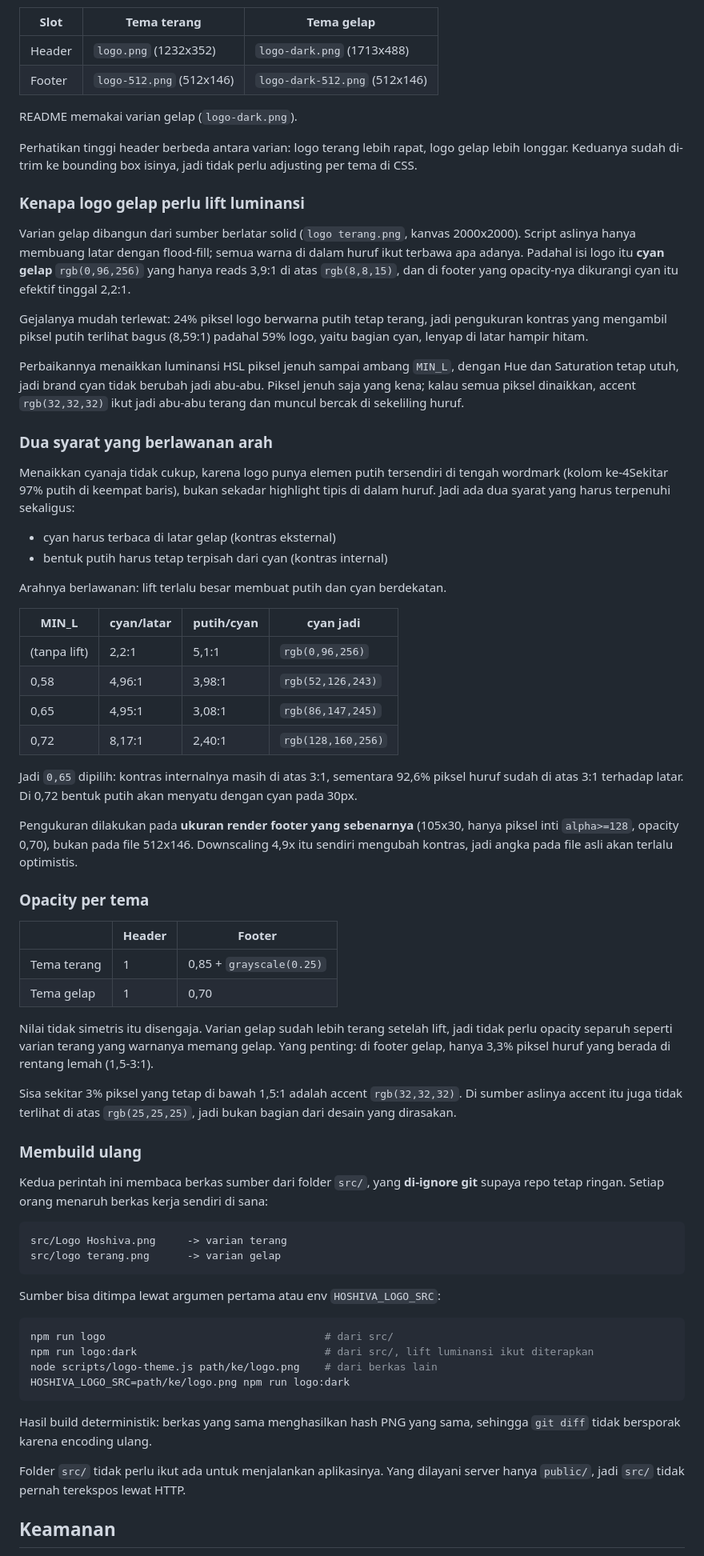
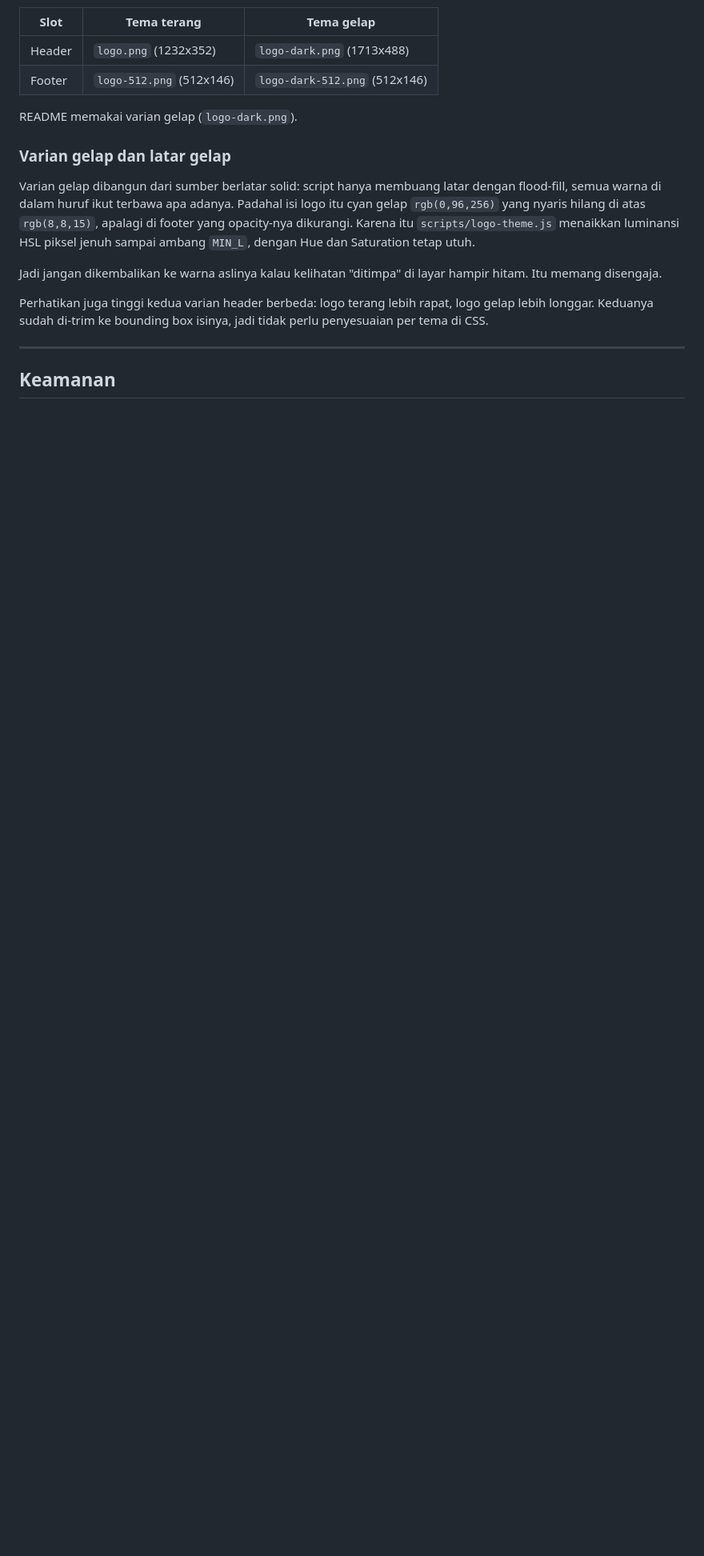
Before and after one commit to CaptainBim/Hoshiva, a Markdown page: README.md, the part around one of its changes. Shown at 80% size. Drawn GitHub-style; blank space fills up the shorter version.

````diff
--- a/README.md
+++ b/README.md
@@ -266,96 +275,23 @@ supaya tidak ada request tambahan dan tidak ada kedipan saat tema berganti.
 
 README memakai varian gelap (`logo-dark.png`).
 
-Perhatikan tinggi header berbeda antara varian: logo terang lebih rapat, logo
-gelap lebih longgar. Keduanya sudah di-trim ke bounding box isinya, jadi tidak
-perlu adjusting per tema di CSS.
+### Varian gelap dan latar gelap
 
-### Kenapa logo gelap perlu lift luminansi
+Varian gelap dibangun dari sumber berlatar solid: script hanya membuang latar
+dengan flood-fill, semua warna di dalam huruf ikut terbawa apa adanya. Padahal
+isi logo itu cyan gelap `rgb(0,96,256)` yang nyaris hilang di atas
+`rgb(8,8,15)`, apalagi di footer yang opacity-nya dikurangi. Karena itu
+`scripts/logo-theme.js` menaikkan luminansi HSL piksel jenuh sampai ambang
+`MIN_L`, dengan Hue dan Saturation tetap utuh.
 
-Varian gelap dibangun dari sumber berlatar solid (`logo terang.png`, kanvas
-2000x2000). Script aslinya hanya membuang latar dengan flood-fill; semua warna
-di dalam huruf ikut terbawa apa adanya. Padahal isi logo itu **cyan gelap**
-`rgb(0,96,256)` yang hanya reads 3,9:1 di atas `rgb(8,8,15)`, dan di footer
-yang opacity-nya dikurangi cyan itu efektif tinggal 2,2:1.
+Jadi jangan dikembalikan ke warna aslinya kalau kelihatan "ditimpa" di layar
+hampir hitam. Itu memang disengaja.
 
-Gejalanya mudah terlewat: 24% piksel logo berwarna putih tetap terang, jadi
-pengukuran kontras yang mengambil piksel putih terlihat bagus (8,59:1) padahal
-59% logo, yaitu bagian cyan, lenyap di latar hampir hitam.
+Perhatikan juga tinggi kedua varian header berbeda: logo terang lebih rapat,
+logo gelap lebih longgar. Keduanya sudah di-trim ke bounding box isinya, jadi
+tidak perlu penyesuaian per tema di CSS.
 
-Perbaikannya menaikkan luminansi HSL piksel jenuh sampai ambang `MIN_L`,
-dengan Hue dan Saturation tetap utuh, jadi brand cyan tidak berubah jadi abu-abu.
-Piksel jenuh saja yang kena; kalau semua piksel dinaikkan, accent
-`rgb(32,32,32)` ikut jadi abu-abu terang dan muncul bercak di sekeliling huruf.
-
-### Dua syarat yang berlawanan arah
-
-Menaikkan cyanaja tidak cukup, karena logo punya elemen putih tersendiri di
-tengah wordmark (kolom ke-4Sekitar 97% putih di keempat baris), bukan sekadar
-highlight tipis di dalam huruf. Jadi ada dua syarat yang harus terpenuhi
-sekaligus:
-
-- cyan harus terbaca di latar gelap (kontras eksternal)
-- bentuk putih harus tetap terpisah dari cyan (kontras internal)
-
-Arahnya berlawanan: lift terlalu besar membuat putih dan cyan berdekatan.
-
-| MIN_L | cyan/latar | putih/cyan | cyan jadi |
-| --- | --- | --- | --- |
-| (tanpa lift) | 2,2:1 | 5,1:1 | `rgb(0,96,256)` |
-| 0,58 | 4,96:1 | 3,98:1 | `rgb(52,126,243)` |
-| 0,65 | 4,95:1 | 3,08:1 | `rgb(86,147,245)` |
-| 0,72 | 8,17:1 | 2,40:1 | `rgb(128,160,256)` |
-
-Jadi `0,65` dipilih: kontras internalnya masih di atas 3:1, sementara 92,6%
-piksel huruf sudah di atas 3:1 terhadap latar. Di 0,72 bentuk putih akan
-menyatu dengan cyan pada 30px.
-
-Pengukuran dilakukan pada **ukuran render footer yang sebenarnya** (105x30,
-hanya piksel inti `alpha>=128`, opacity 0,70), bukan pada file 512x146.
-Downscaling 4,9x itu sendiri mengubah kontras, jadi angka pada file asli akan
-terlalu optimistis.
-
-### Opacity per tema
-
-| | Header | Footer |
-| --- | --- | --- |
-| Tema terang | 1 | 0,85 + `grayscale(0.25)` |
-| Tema gelap | 1 | 0,70 |
-
-Nilai tidak simetris itu disengaja. Varian gelap sudah lebih terang setelah lift,
-jadi tidak perlu opacity separuh seperti varian terang yang warnanya memang
-gelap. Yang penting: di footer gelap, hanya 3,3% piksel huruf yang berada di
-rentang lemah (1,5-3:1).
-
-Sisa sekitar 3% piksel yang tetap di bawah 1,5:1 adalah accent `rgb(32,32,32)`.
-Di sumber aslinya accent itu juga tidak terlihat di atas `rgb(25,25,25)`, jadi
-bukan bagian dari desain yang dirasakan.
-
-### Membuild ulang
-
-Kedua perintah ini membaca berkas sumber dari folder `src/`, yang **di-ignore
-git** supaya repo tetap ringan. Setiap orang menaruh berkas kerja sendiri di sana:
-
-```
-src/Logo Hoshiva.png     -> varian terang
-src/logo terang.png      -> varian gelap
-```
-
-Sumber bisa ditimpa lewat argumen pertama atau env `HOSHIVA_LOGO_SRC`:
-
-```bash
-npm run logo                                   # dari src/
-npm run logo:dark                              # dari src/, lift luminansi ikut diterapkan
-node scripts/logo-theme.js path/ke/logo.png    # dari berkas lain
-HOSHIVA_LOGO_SRC=path/ke/logo.png npm run logo:dark
-```
-
-Hasil build deterministik: berkas yang sama menghasilkan hash PNG yang sama,
-sehingga `git diff` tidak bersporak karena encoding ulang.
-
-Folder `src/` tidak perlu ikut ada untuk menjalankan aplikasinya. Yang dilayani
-server hanya `public/`, jadi `src/` tidak pernah terekspos lewat HTTP.
-
+---
 
 ## Keamanan
 
````
Also changed, not shown: other parts of README.md (+39 -18 lines).
